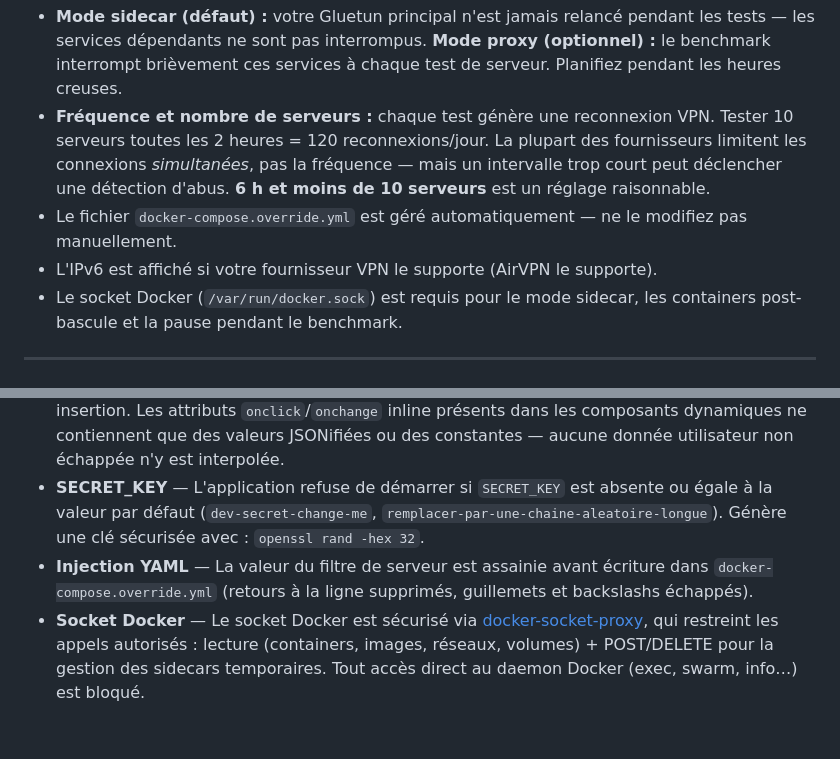
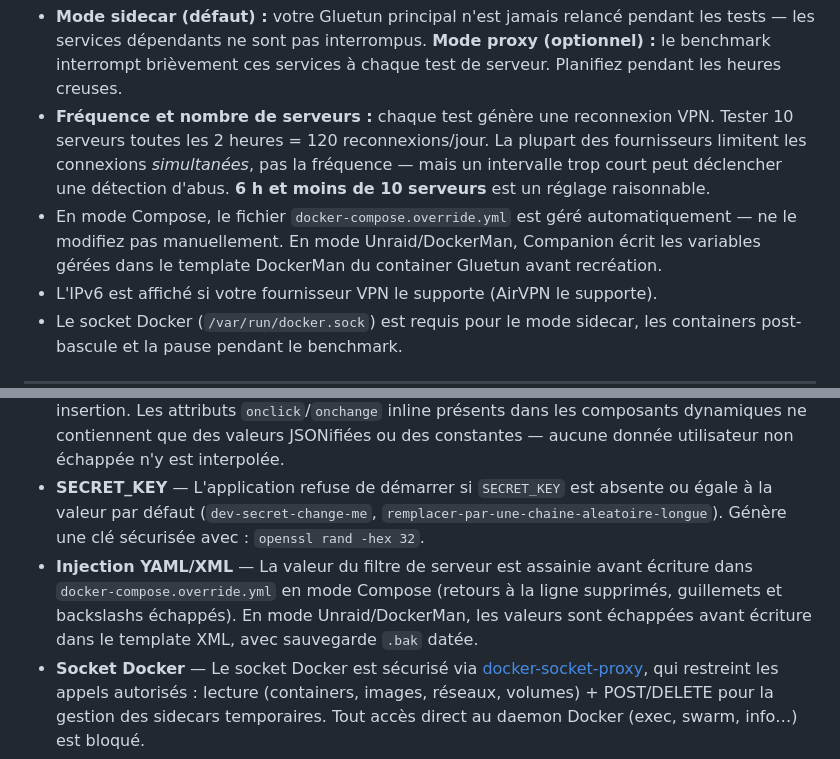
Before and after one commit to Aerya/Gluetun-Companion, a Markdown page: README.md, 2 parts joined by grey strips. Drawn GitHub-style; blank space fills up the shorter version.

```diff
--- a/README.md
+++ b/README.md
@@ -1256,7 +1261,7 @@ Une réussite du workflow Docker signifie que les images se construisent et dém
 
 - **Mode sidecar (défaut) :** votre Gluetun principal n'est jamais relancé pendant les tests — les services dépendants ne sont pas interrompus. **Mode proxy (optionnel) :** le benchmark interrompt brièvement ces services à chaque test de serveur. Planifiez pendant les heures creuses.
 - **Fréquence et nombre de serveurs :** chaque test génère une reconnexion VPN. Tester 10 serveurs toutes les 2 heures = 120 reconnexions/jour. La plupart des fournisseurs limitent les connexions *simultanées*, pas la fréquence — mais un intervalle trop court peut déclencher une détection d'abus. **6 h et moins de 10 serveurs** est un réglage raisonnable.
-- Le fichier `docker-compose.override.yml` est géré automatiquement — ne le modifiez pas manuellement.
+- En mode Compose, le fichier `docker-compose.override.yml` est géré automatiquement — ne le modifiez pas manuellement. En mode Unraid/DockerMan, Companion écrit les variables gérées dans le template DockerMan du container Gluetun avant recréation.
 - L'IPv6 est affiché si votre fournisseur VPN le supporte (AirVPN le supporte).
 - Le socket Docker (`/var/run/docker.sock`) est requis pour le mode sidecar, les containers post-bascule et la pause pendant le benchmark.
 
@@ -1267,7 +1272,7 @@ Une réussite du workflow Docker signifie que les images se construisent et dém
 - **CSRF** — Toutes les actions POST (formulaires et AJAX) sont protégées par un token CSRF via session serveur. L'en-tête `X-CSRF-Token` est injecté automatiquement sur chaque `fetch` non-GET grâce à un intercepteur JavaScript.
 - **XSS** — Les données issues d'API tierces (AirVPN) injectées dans le DOM via `innerHTML` sont systématiquement échappées par une fonction `_esc()` (HTML entity encoding) avant insertion. Les attributs `onclick`/`onchange` inline présents dans les composants dynamiques ne contiennent que des valeurs JSONifiées ou des constantes — aucune donnée utilisateur non échappée n'y est interpolée.
 - **SECRET_KEY** — L'application refuse de démarrer si `SECRET_KEY` est absente ou égale à la valeur par défaut (`dev-secret-change-me`, `remplacer-par-une-chaine-aleatoire-longue`). Génère une clé sécurisée avec : `openssl rand -hex 32`.
-- **Injection YAML** — La valeur du filtre de serveur est assainie avant écriture dans `docker-compose.override.yml` (retours à la ligne supprimés, guillemets et backslashs échappés).
+- **Injection YAML/XML** — La valeur du filtre de serveur est assainie avant écriture dans `docker-compose.override.yml` en mode Compose (retours à la ligne supprimés, guillemets et backslashs échappés). En mode Unraid/DockerMan, les valeurs sont échappées avant écriture dans le template XML, avec sauvegarde `.bak` datée.
 - **Socket Docker** — Le socket Docker est sécurisé via [docker-socket-proxy](https://github.com/Tecnativa/docker-socket-proxy), qui restreint les appels autorisés : lecture (containers, images, réseaux, volumes) + POST/DELETE pour la gestion des sidecars temporaires. Tout accès direct au daemon Docker (exec, swarm, info…) est bloqué.
 - **Anti brute-force** — Le login bloque une IP après 5 échecs en 5 minutes pendant 15 minutes (compteur en mémoire, remis à zéro à la connexion réussie).
 - **Exposition réseau** — Gunicorn écoute sur `0.0.0.0:8765` (toutes interfaces). **Ne pas exposer ce port directement sur Internet.** Sur un serveur accessible publiquement, placez Companion derrière un reverse proxy (Nginx, Caddy, Traefik) avec HTTPS et authentification forte, ou restreignez le binding à l'interface locale : `127.0.0.1:8765:8765` dans le `docker-compose.yml`.
```
Also changed, not shown: other parts of README.md (+6 -1 lines), README.en.md (+8 -3 lines).
